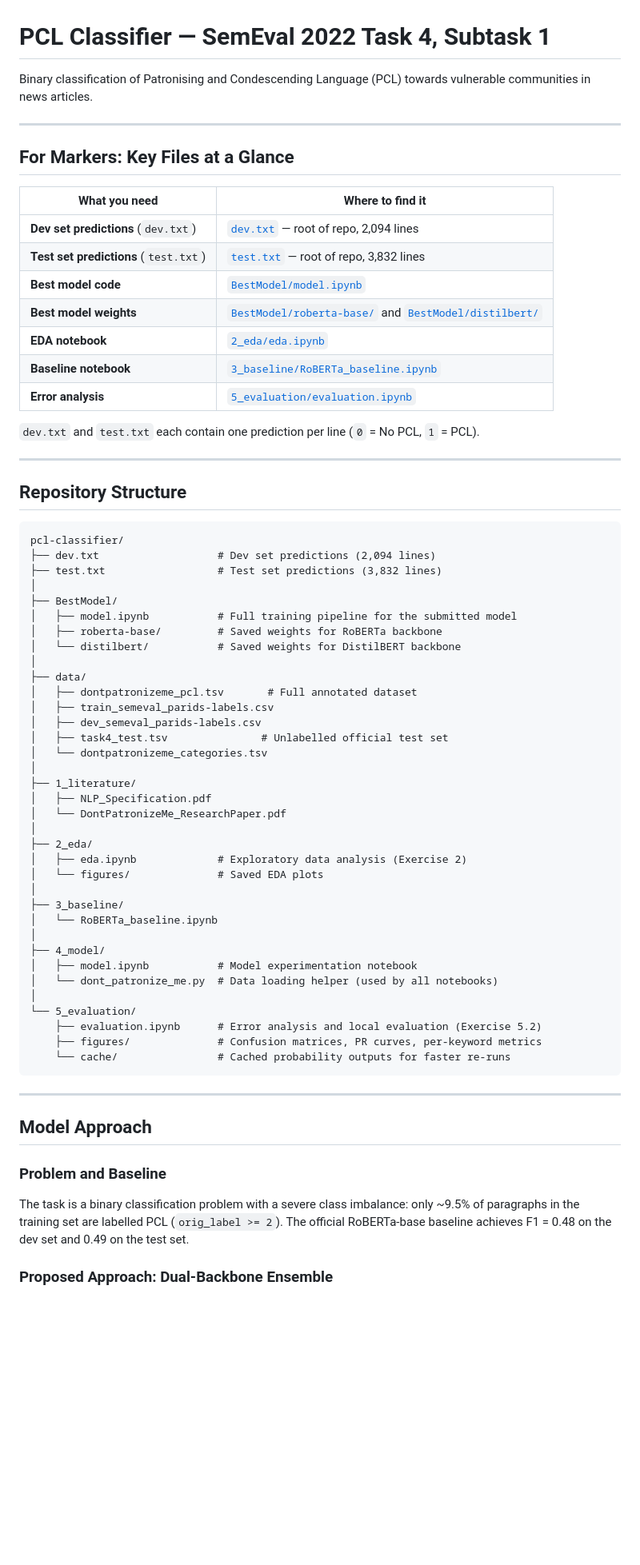
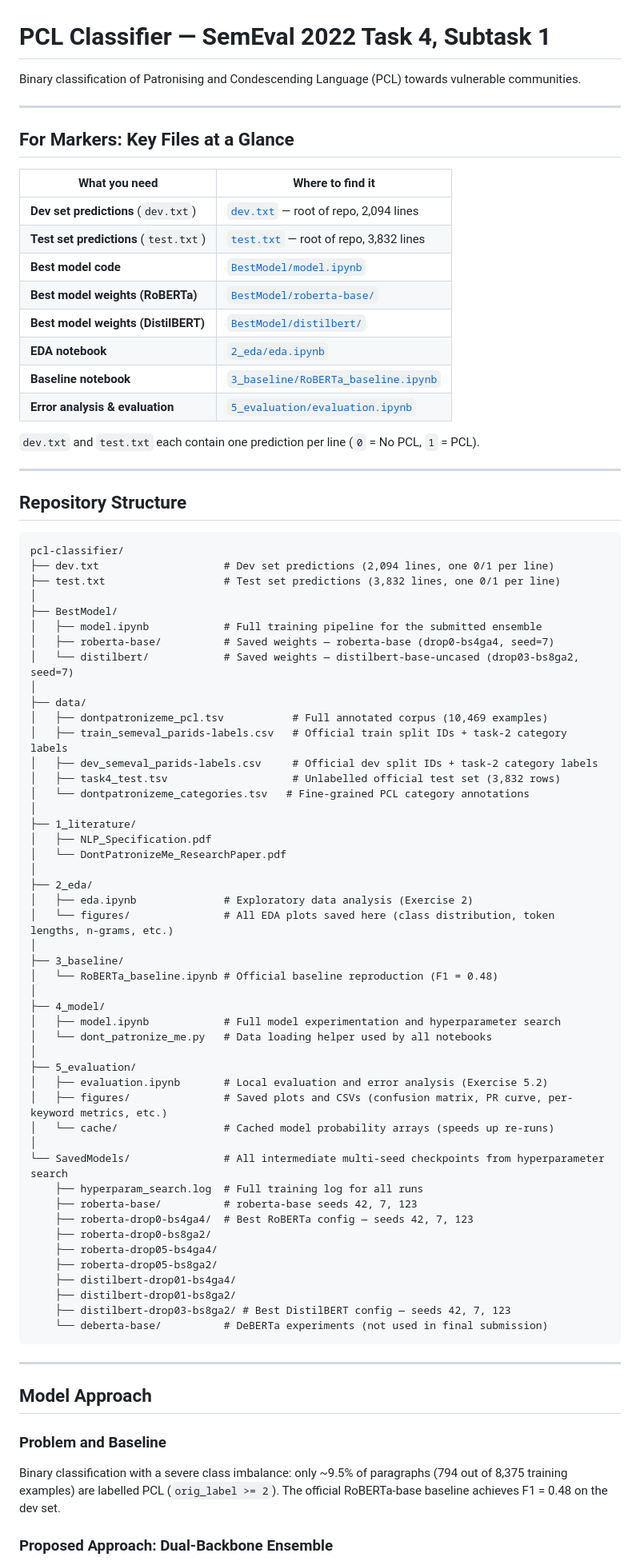
Before and after one commit to darius024/pcl-classifier, a Markdown page: README.md, the part around one of its changes. Shown at 80% size. GitHub-like rendering; blank space fills up the shorter version.

````diff
--- a/README.md
+++ b/README.md
@@ -1,6 +1,6 @@
 # PCL Classifier — SemEval 2022 Task 4, Subtask 1
 
-Binary classification of Patronising and Condescending Language (PCL) towards vulnerable communities in news articles.
+Binary classification of Patronising and Condescending Language (PCL) towards vulnerable communities.
 
 ---
 
@@ -11,10 +11,11 @@ Binary classification of Patronising and Condescending Language (PCL) towards vu
 | **Dev set predictions** (`dev.txt`) | [`dev.txt`](dev.txt) — root of repo, 2,094 lines |
 | **Test set predictions** (`test.txt`) | [`test.txt`](test.txt) — root of repo, 3,832 lines |
 | **Best model code** | [`BestModel/model.ipynb`](BestModel/model.ipynb) |
-| **Best model weights** | [`BestModel/roberta-base/`](BestModel/roberta-base/) and [`BestModel/distilbert/`](BestModel/distilbert/) |
+| **Best model weights (RoBERTa)** | [`BestModel/roberta-base/`](BestModel/roberta-base/) |
+| **Best model weights (DistilBERT)** | [`BestModel/distilbert/`](BestModel/distilbert/) |
 | **EDA notebook** | [`2_eda/eda.ipynb`](2_eda/eda.ipynb) |
 | **Baseline notebook** | [`3_baseline/RoBERTa_baseline.ipynb`](3_baseline/RoBERTa_baseline.ipynb) |
-| **Error analysis** | [`5_evaluation/evaluation.ipynb`](5_evaluation/evaluation.ipynb) |
+| **Error analysis & evaluation** | [`5_evaluation/evaluation.ipynb`](5_evaluation/evaluation.ipynb) |
 
 `dev.txt` and `test.txt` each contain one prediction per line (`0` = No PCL, `1` = PCL).
 
@@ -24,40 +25,52 @@ Binary classification of Patronising and Condescending Language (PCL) towards vu
 
 ```
 pcl-classifier/
-├── dev.txt                   # Dev set predictions (2,094 lines)
-├── test.txt                  # Test set predictions (3,832 lines)
+├── dev.txt                    # Dev set predictions (2,094 lines, one 0/1 per line)
+├── test.txt                   # Test set predictions (3,832 lines, one 0/1 per line)
 │
 ├── BestModel/
-│   ├── model.ipynb           # Full training pipeline for the submitted model
-│   ├── roberta-base/         # Saved weights for RoBERTa backbone
-│   └── distilbert/           # Saved weights for DistilBERT backbone
+│   ├── model.ipynb            # Full training pipeline for the submitted ensemble
+│   ├── roberta-base/          # Saved weights — roberta-base (drop0-bs4ga4, seed=7)
+│   └── distilbert/            # Saved weights — distilbert-base-uncased (drop03-bs8ga2, seed=7)
 │
 ├── data/
-│   ├── dontpatronizeme_pcl.tsv       # Full annotated dataset
-│   ├── train_semeval_parids-labels.csv
-│   ├── dev_semeval_parids-labels.csv
-│   ├── task4_test.tsv               # Unlabelled official test set
-│   └── dontpatronizeme_categories.tsv
+│   ├── dontpatronizeme_pcl.tsv           # Full annotated corpus (10,469 examples)
+│   ├── train_semeval_parids-labels.csv   # Official train split IDs + task-2 category labels
+│   ├── dev_semeval_parids-labels.csv     # Official dev split IDs + task-2 category labels
+│   ├── task4_test.tsv                    # Unlabelled official test set (3,832 rows)
+│   └── dontpatronizeme_categories.tsv   # Fine-grained PCL category annotations
 │
 ├── 1_literature/
 │   ├── NLP_Specification.pdf
 │   └── DontPatronizeMe_ResearchPaper.pdf
 │
 ├── 2_eda/
-│   ├── eda.ipynb             # Exploratory data analysis (Exercise 2)
-│   └── figures/              # Saved EDA plots
+│   ├── eda.ipynb              # Exploratory data analysis (Exercise 2)
+│   └── figures/               # All EDA plots saved here (class distribution, token lengths, n-grams, etc.)
 │
 ├── 3_baseline/
-│   └── RoBERTa_baseline.ipynb
+│   └── RoBERTa_baseline.ipynb # Official baseline reproduction (F1 = 0.48)
 │
 ├── 4_model/
-│   ├── model.ipynb           # Model experimentation notebook
-│   └── dont_patronize_me.py  # Data loading helper (used by all notebooks)
+│   ├── model.ipynb            # Full model experimentation and hyperparameter search
+│   └── dont_patronize_me.py   # Data loading helper used by all notebooks
 │
-└── 5_evaluation/
-    ├── evaluation.ipynb      # Error analysis and local evaluation (Exercise 5.2)
-    ├── figures/              # Confusion matrices, PR curves, per-keyword metrics
-    └── cache/                # Cached probability outputs for faster re-runs
+├── 5_evaluation/
+│   ├── evaluation.ipynb       # Local evaluation and error analysis (Exercise 5.2)
+│   ├── figures/               # Saved plots and CSVs (confusion matrix, PR curve, per-keyword metrics, etc.)
+│   └── cache/                 # Cached model probability arrays (speeds up re-runs)
+│
+└── SavedModels/               # All intermediate multi-seed checkpoints from hyperparameter search
+    ├── hyperparam_search.log  # Full training log for all runs
+    ├── roberta-base/          # roberta-base seeds 42, 7, 123
+    ├── roberta-drop0-bs4ga4/  # Best RoBERTa config — seeds 42, 7, 123
+    ├── roberta-drop0-bs8ga2/
+    ├── roberta-drop05-bs4ga4/
+    ├── roberta-drop05-bs8ga2/
+    ├── distilbert-drop01-bs4ga4/
+    ├── distilbert-drop01-bs8ga2/
+    ├── distilbert-drop03-bs8ga2/ # Best DistilBERT config — seeds 42, 7, 123
+    └── deberta-base/          # DeBERTa experiments (not used in final submission)
 ```
 
 ---
@@ -66,7 +79,7 @@ pcl-classifier/
 
 ### Problem and Baseline
 
-The task is a binary classification problem with a severe class imbalance: only ~9.5% of paragraphs in the training set are labelled PCL (`orig_label >= 2`). The official RoBERTa-base baseline achieves F1 = 0.48 on the dev set and 0.49 on the test set.
+Binary classification with a severe class imbalance: only ~9.5% of paragraphs (794 out of 8,375 training examples) are labelled PCL (`orig_label >= 2`). The official RoBERTa-base baseline achieves F1 = 0.48 on the dev set.
 
 ### Proposed Approach: Dual-Backbone Ensemble
 
````
Also changed, not shown: other parts of README.md (+25 -39 lines).
